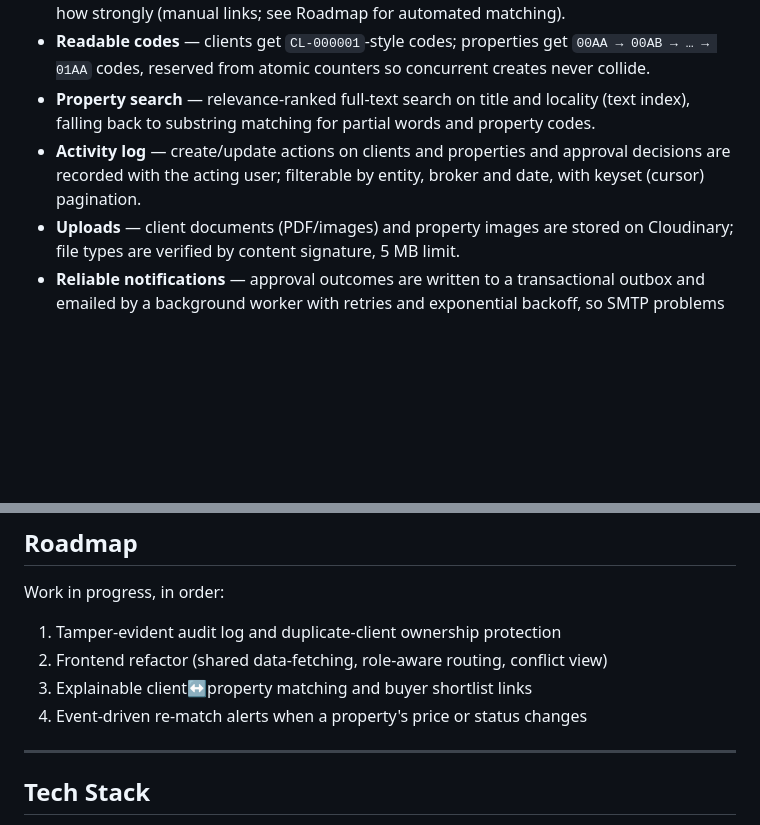
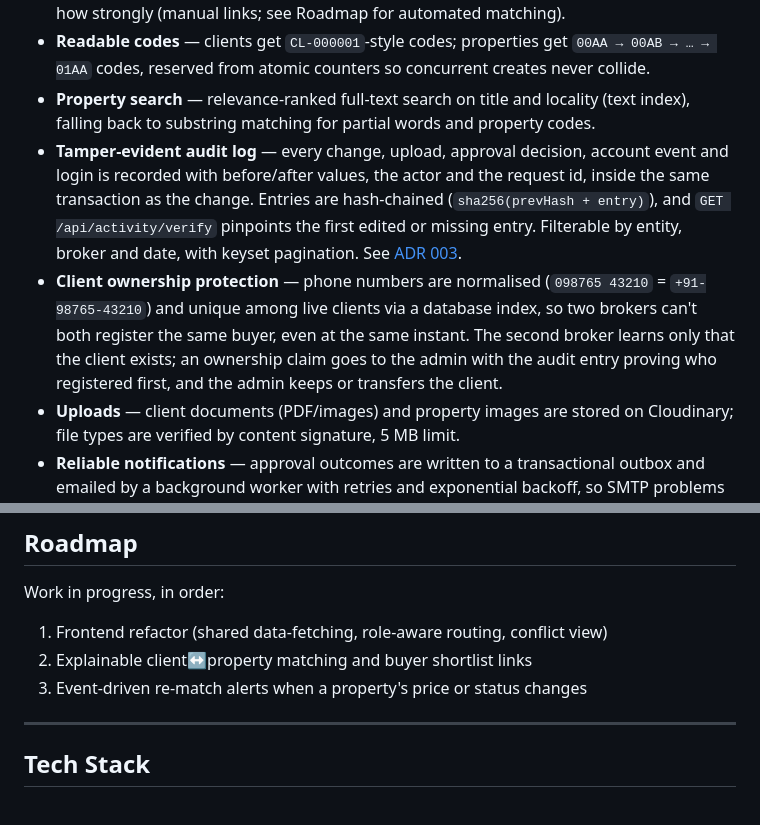
Before and after one commit to AbhiEE03/Brokery-web, a Markdown page: README.md, 2 parts joined by grey strips. GitHub-like rendering; blank space fills up the shorter version.

Commit message:
docs: ADR 003 audit log and ownership protection; README and engineering log

```diff
--- a/README.md
+++ b/README.md
@@ -31,7 +31,8 @@ A role-based CRM for small real-estate brokerages: brokers manage their clients
 - **Client–property links** — brokers record which client is interested in which property and how strongly (manual links; see Roadmap for automated matching).
 - **Readable codes** — clients get `CL-000001`-style codes; properties get `00AA → 00AB → … → 01AA` codes, reserved from atomic counters so concurrent creates never collide.
 - **Property search** — relevance-ranked full-text search on title and locality (text index), falling back to substring matching for partial words and property codes.
-- **Activity log** — create/update actions on clients and properties and approval decisions are recorded with the acting user; filterable by entity, broker and date, with keyset (cursor) pagination.
+- **Tamper-evident audit log** — every change, upload, approval decision, account event and login is recorded with before/after values, the actor and the request id, inside the same transaction as the change. Entries are hash-chained (`sha256(prevHash + entry)`), and `GET /api/activity/verify` pinpoints the first edited or missing entry. Filterable by entity, broker and date, with keyset pagination. See [ADR 003](docs/adr/003-audit-log-and-ownership.md).
+- **Client ownership protection** — phone numbers are normalised (`098765 43210` = `+91-98765-43210`) and unique among live clients via a database index, so two brokers can't both register the same buyer, even at the same instant. The second broker learns only that the client exists; an ownership claim goes to the admin with the audit entry proving who registered first, and the admin keeps or transfers the client.
 - **Uploads** — client documents (PDF/images) and property images are stored on Cloudinary; file types are verified by content signature, 5 MB limit.
 - **Reliable notifications** — approval outcomes are written to a transactional outbox and emailed by a background worker with retries and exponential backoff, so SMTP problems never block or roll back an approval.
 - **Operational basics** — structured JSON logs with request IDs, consistent JSON error responses, Helmet security headers, per-IP API rate limits and per-account login throttling, `/healthz` and `/readyz` probes, env validation at boot, graceful shutdown.
@@ -55,10 +56,9 @@ Single laptop run with the database on the same machine; read it as before/after
 
 Work in progress, in order:
 
-1. Tamper-evident audit log and duplicate-client ownership protection
-2. Frontend refactor (shared data-fetching, role-aware routing, conflict view)
-3. Explainable client↔property matching and buyer shortlist links
-4. Event-driven re-match alerts when a property's price or status changes
+1. Frontend refactor (shared data-fetching, role-aware routing, conflict view)
+2. Explainable client↔property matching and buyer shortlist links
+3. Event-driven re-match alerts when a property's price or status changes
 
 ---
 
```
Also changed, not shown: docs/ENGINEERING_LOG.md (+31 -0 lines), docs/adr/003-audit-log-and-ownership.md (added, +57 -0 lines).
